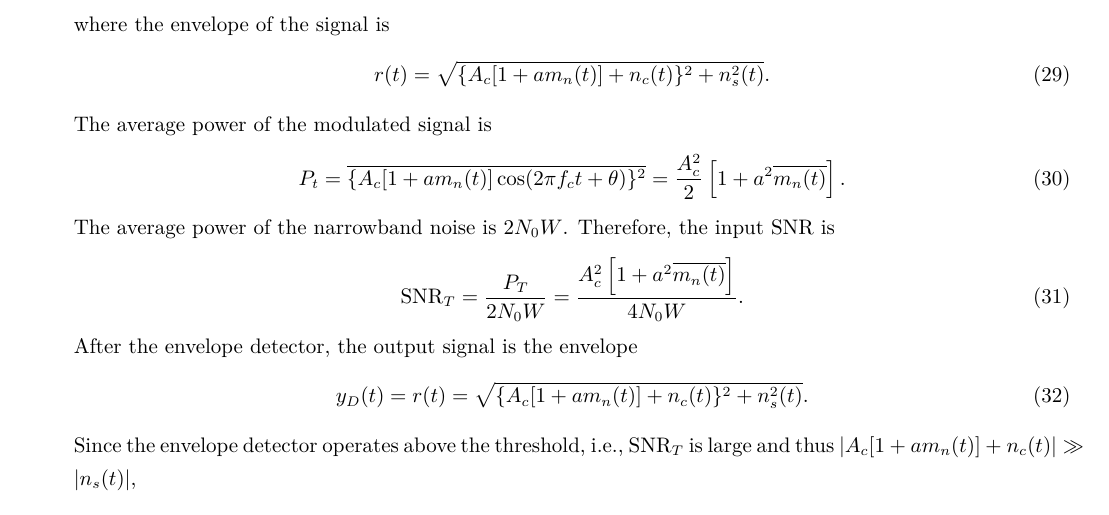
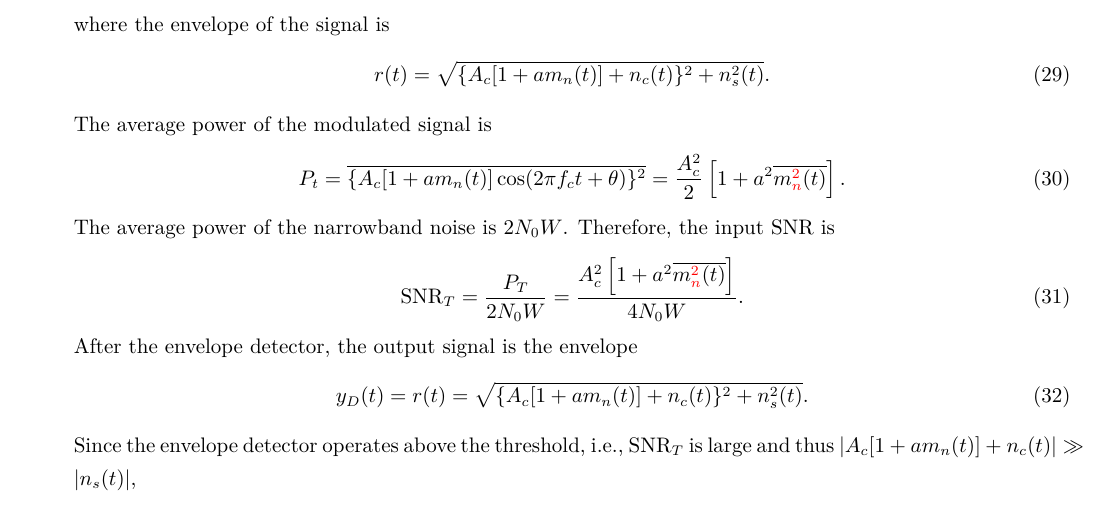
Before and after one commit to Chen-Jialin/Communication-System-Assignments, a LaTeX problem sheet (Assignment-6/Assignment-6-rev.tex): part of page 4 of 7, cut so that both start at the same text. Compiled offline with XeLaTeX.

Commit message:
A6 rev version minor correction.

```diff
--- a/Assignment-6/Assignment-6-rev.tex
+++ b/Assignment-6/Assignment-6-rev.tex
@@ -170,11 +170,11 @@
         \end{align}
         The average power of the modulated signal is
         \begin{align}
-            P_t=\overline{\{A_c[1+am_n(t)]\cos(2\pi f_ct+\theta)\}^2}=\frac{A_c^2}{2}\left[1+a^2\overline{m_n(t)}\right].
+            P_t=\overline{\{A_c[1+am_n(t)]\cos(2\pi f_ct+\theta)\}^2}=\frac{A_c^2}{2}\left[1+a^2\overline{m_n^{\color{red}2}(t)}\right].
         \end{align}
         The average power of the narrowband noise is $2N_0W$. Therefore, the input SNR is
         \begin{align}
-            \text{SNR}_T=\frac{P_T}{2N_0W}=\frac{A_c^2\left[1+a^2\overline{m_n(t)}\right]}{4N_0W}.
+            \text{SNR}_T=\frac{P_T}{2N_0W}=\frac{A_c^2\left[1+a^2\overline{m_n^{\color{red}2}(t)}\right]}{4N_0W}.
         \end{align}
         After the envelope detector, the output signal is the envelope
         \begin{align}
```
Also changed, not shown: Assignment-6/Assignment-6-rev.pdf.
